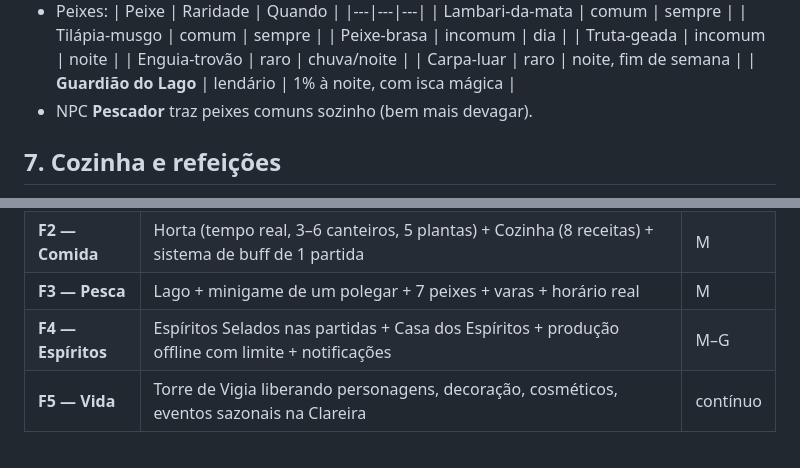
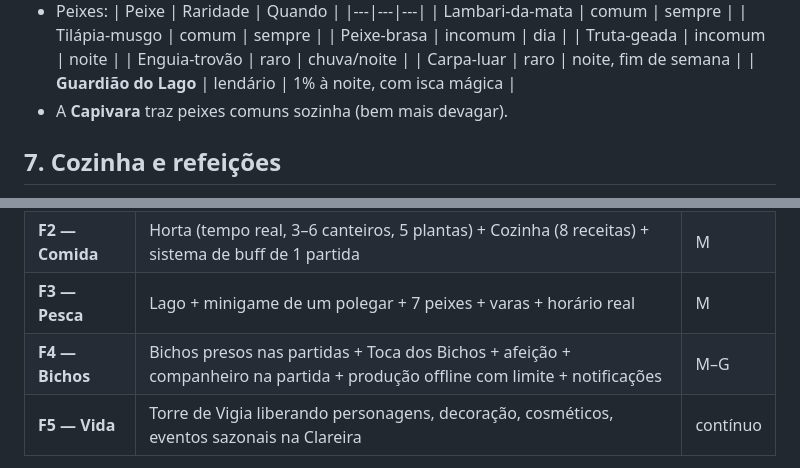
Before and after one commit to lopesleo/Guardiao-Game, a Markdown page: docs/CLAREIRA.md, 2 parts joined by grey strips. GitHub-like rendering.

```diff
--- a/docs/CLAREIRA.md
+++ b/docs/CLAREIRA.md
@@ -184,7 +184,7 @@ trabalhando (bater de martelo, pó); ao terminar, confete e um "Novo nível!".
   | Enguia-trovão | raro | chuva/noite |
   | Carpa-luar | raro | noite, fim de semana |
   | **Guardião do Lago** | lendário | 1% à noite, com isca mágica |
-- NPC **Pescador** traz peixes comuns sozinho (bem mais devagar).
+- A **Capivara** traz peixes comuns sozinha (bem mais devagar).
 
 ## 7. Cozinha e refeições
 
@@ -244,7 +267,7 @@ A compra **"Remover anúncios"** concede tudo isso sem assistir.
 | **F1 — Clareira base** | Cena do acampamento como menu; Fogueira (Jogar), Santuário (Bênçãos), Forja (Arsenal), Mural; construções com níveis, **obras com tempo + 1º João-de-Barro**, partidas adiantando obras, Madeira Ancestral caindo nas partidas | M–G |
 | **F2 — Comida** | Horta (tempo real, 3–6 canteiros, 5 plantas) + Cozinha (8 receitas) + sistema de buff de 1 partida | M |
 | **F3 — Pesca** | Lago + minigame de um polegar + 7 peixes + varas + horário real | M |
-| **F4 — Espíritos** | Espíritos Selados nas partidas + Casa dos Espíritos + produção offline com limite + notificações | M–G |
+| **F4 — Bichos** | Bichos presos nas partidas + Toca dos Bichos + afeição + companheiro na partida + produção offline com limite + notificações | M–G |
 | **F5 — Vida** | Torre de Vigia liberando personagens, decoração, cosméticos, eventos sazonais na Clareira | contínuo |
 
 Sugestão: **F1 e F2 antes do lançamento** (já transformam o menu e criam o hábito
```
Also changed, not shown: other parts of docs/CLAREIRA.md (+47 -24 lines), docs/RITMO_E_APRESENTACAO.md (+12 -11 lines), docs/VIDA_NA_CLAREIRA.md (+8 -7 lines).
